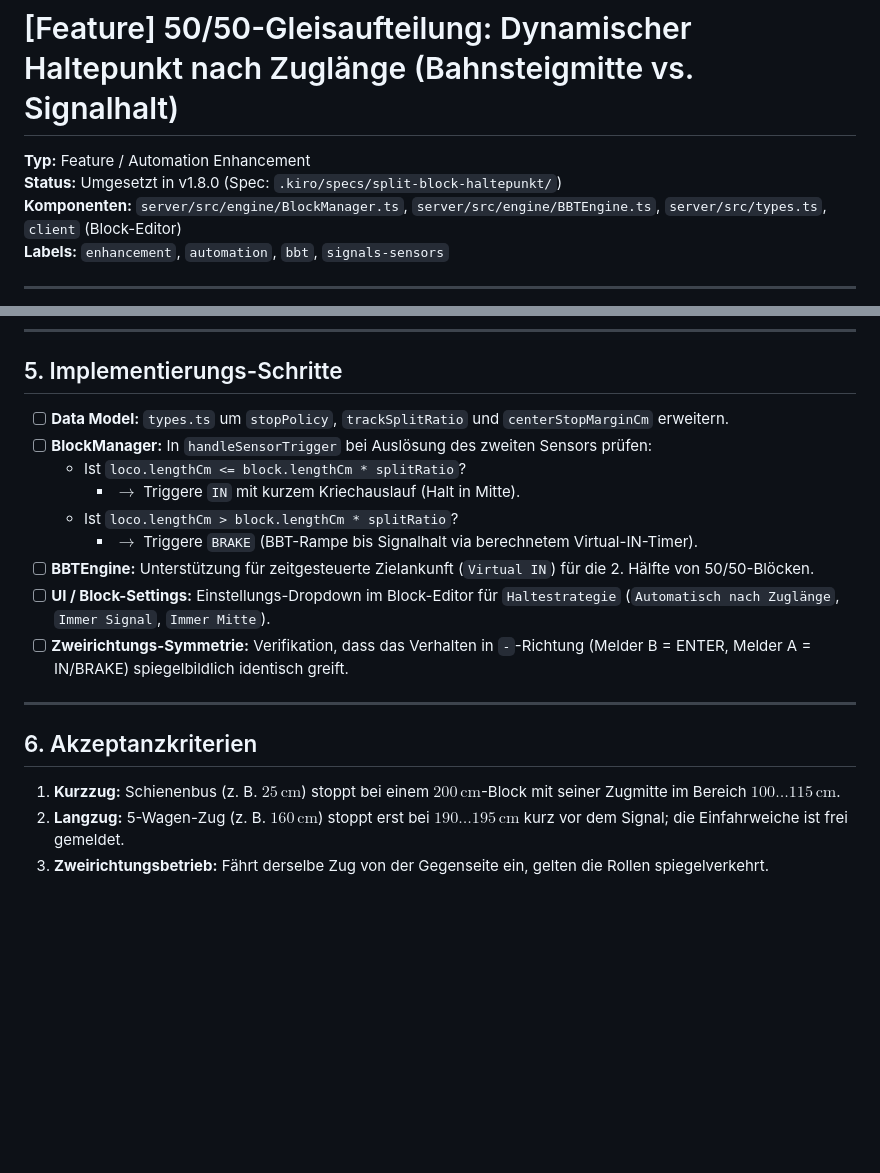
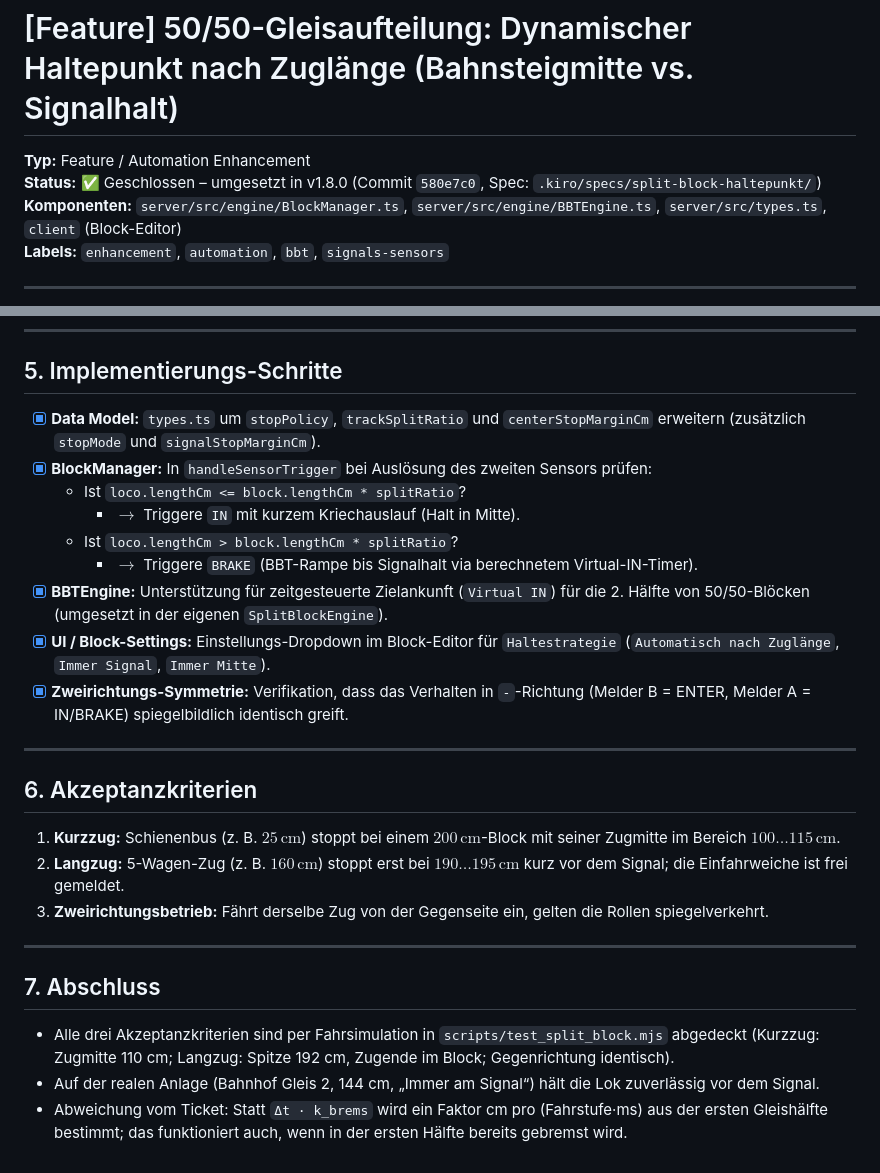
Before and after one commit to ETSREAC/Trainmaster, a Markdown page: docs/tickets/TICKET_50_50_BLOCK_HALTEPUNKT.md, 2 parts joined by grey strips. Drawn GitHub-style; blank space fills up the shorter version.

```diff
--- a/docs/tickets/TICKET_50_50_BLOCK_HALTEPUNKT.md
+++ b/docs/tickets/TICKET_50_50_BLOCK_HALTEPUNKT.md
@@ -1,7 +1,7 @@
 # [Feature] 50/50-Gleisaufteilung: Dynamischer Haltepunkt nach Zuglänge (Bahnsteigmitte vs. Signalhalt)
 
 **Typ:** Feature / Automation Enhancement
-**Status:** Umgesetzt in v1.8.0 (Spec: `.kiro/specs/split-block-haltepunkt/`)
+**Status:** ✅ Geschlossen – umgesetzt in v1.8.0 (Commit `580e7c0`, Spec: `.kiro/specs/split-block-haltepunkt/`)
 **Komponenten:** `server/src/engine/BlockManager.ts`, `server/src/engine/BBTEngine.ts`, `server/src/types.ts`, `client` (Block-Editor)
 **Labels:** `enhancement`, `automation`, `bbt`, `signals-sensors`
 
@@ -86,15 +86,15 @@ export interface Block {
 
 ## 5. Implementierungs-Schritte
 
-- [ ] **Data Model:** `types.ts` um `stopPolicy`, `trackSplitRatio` und `centerStopMarginCm` erweitern.
-- [ ] **BlockManager:** In `handleSensorTrigger` bei Auslösung des zweiten Sensors prüfen:
+- [x] **Data Model:** `types.ts` um `stopPolicy`, `trackSplitRatio` und `centerStopMarginCm` erweitern (zusätzlich `stopMode` und `signalStopMarginCm`).
+- [x] **BlockManager:** In `handleSensorTrigger` bei Auslösung des zweiten Sensors prüfen:
   - Ist `loco.lengthCm <= block.lengthCm * splitRatio`?
     - $\rightarrow$ Triggere `IN` mit kurzem Kriechauslauf (Halt in Mitte).
   - Ist `loco.lengthCm > block.lengthCm * splitRatio`?
     - $\rightarrow$ Triggere `BRAKE` (BBT-Rampe bis Signalhalt via berechnetem Virtual-IN-Timer).
-- [ ] **BBTEngine:** Unterstützung für zeitgesteuerte Zielankunft (`Virtual IN`) für die 2. Hälfte von 50/50-Blöcken.
-- [ ] **UI / Block-Settings:** Einstellungs-Dropdown im Block-Editor für `Haltestrategie` (`Automatisch nach Zuglänge`, `Immer Signal`, `Immer Mitte`).
-- [ ] **Zweirichtungs-Symmetrie:** Verifikation, dass das Verhalten in `-`-Richtung (Melder B = ENTER, Melder A = IN/BRAKE) spiegelbildlich identisch greift.
+- [x] **BBTEngine:** Unterstützung für zeitgesteuerte Zielankunft (`Virtual IN`) für die 2. Hälfte von 50/50-Blöcken (umgesetzt in der eigenen `SplitBlockEngine`).
+- [x] **UI / Block-Settings:** Einstellungs-Dropdown im Block-Editor für `Haltestrategie` (`Automatisch nach Zuglänge`, `Immer Signal`, `Immer Mitte`).
+- [x] **Zweirichtungs-Symmetrie:** Verifikation, dass das Verhalten in `-`-Richtung (Melder B = ENTER, Melder A = IN/BRAKE) spiegelbildlich identisch greift.
 
 ---
 
@@ -103,3 +103,11 @@ export interface Block {
 1. **Kurzzug:** Schienenbus (z. B. $25\,\text{cm}$) stoppt bei einem $200\,\text{cm}$-Block mit seiner Zugmitte im Bereich $100\dots115\,\text{cm}$.
 2. **Langzug:** 5-Wagen-Zug (z. B. $160\,\text{cm}$) stoppt erst bei $190\dots195\,\text{cm}$ kurz vor dem Signal; die Einfahrweiche ist frei gemeldet.
 3. **Zweirichtungsbetrieb:** Fährt derselbe Zug von der Gegenseite ein, gelten die Rollen spiegelverkehrt.
+
+---
+
+## 7. Abschluss
+
+- Alle drei Akzeptanzkriterien sind per Fahrsimulation in `scripts/test_split_block.mjs` abgedeckt (Kurzzug: Zugmitte 110 cm; Langzug: Spitze 192 cm, Zugende im Block; Gegenrichtung identisch).
+- Auf der realen Anlage (Bahnhof Gleis 2, 144 cm, „Immer am Signal“) hält die Lok zuverlässig vor dem Signal.
+- Abweichung vom Ticket: Statt `Δt · k_brems` wird ein Faktor cm pro (Fahrstufe·ms) aus der ersten Gleishälfte bestimmt; das funktioniert auch, wenn in der ersten Hälfte bereits gebremst wird.
```
Also changed, not shown: docs/tickets/TICKET_LOCO_IMAGES_THROTTLE_AND_BLOCKS.md (added, +110 -0 lines).
